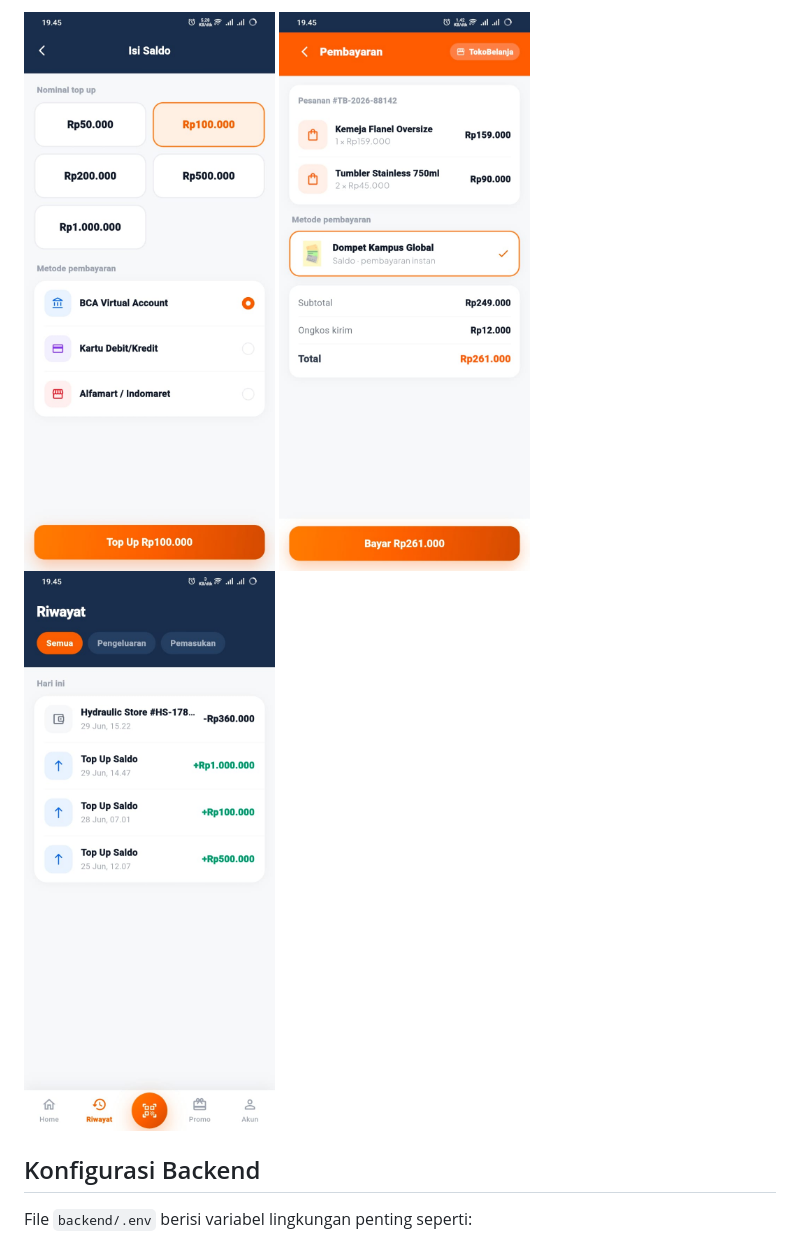
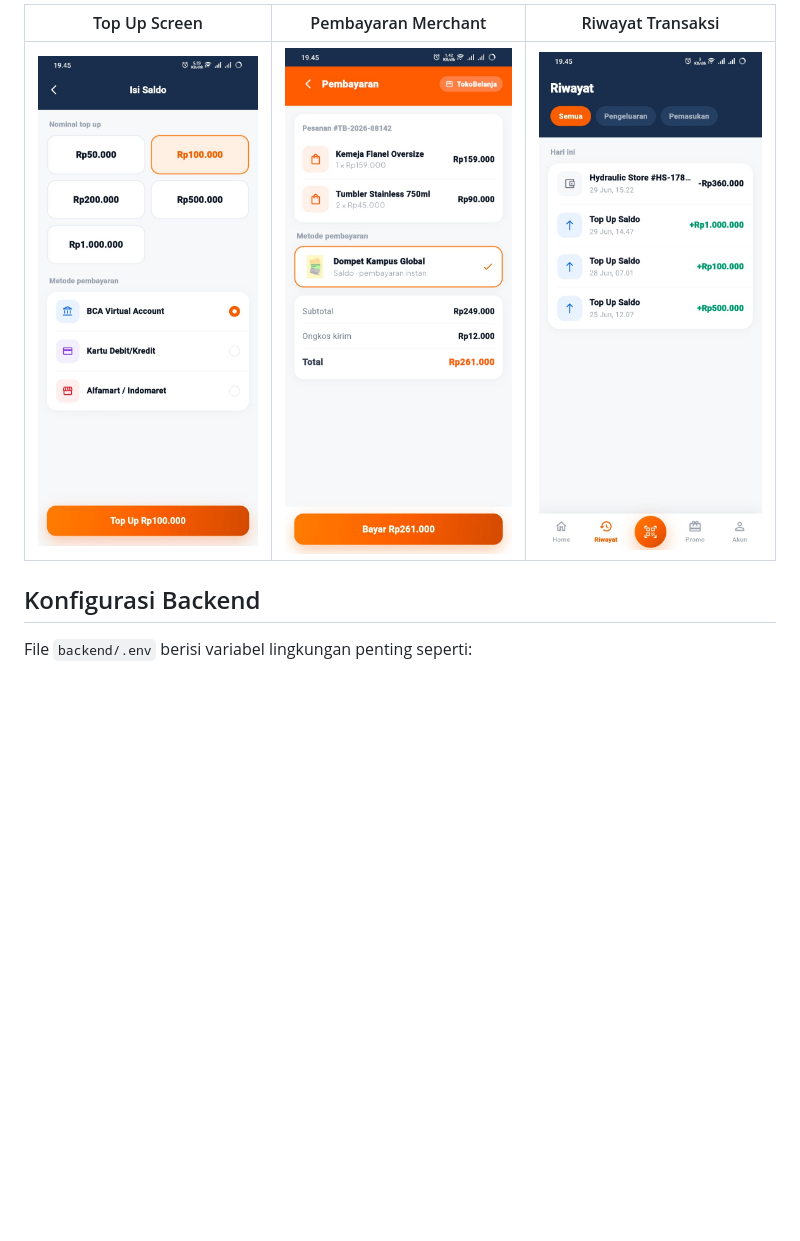
Before and after one commit to AriPurwoAji/dompet-kampus-global, a Markdown page: README.md, the part around one of its changes. Drawn GitHub-style; blank space fills up the shorter version.

```diff
--- a/README.md
+++ b/README.md
@@ -141,9 +137,7 @@ Untuk Android emulator, gunakan `10.0.2.2:8080` jika backend berjalan di mesin h
 
-<p>
-  <img src="mobile/assets/images/topup.jpeg" alt="Top Up Screen" width="260" />
-  <img src="mobile/assets/images/pembayaran.jpeg" alt="Pembayaran Merchant" width="260" />
-  <img src="mobile/assets/images/riwayat.jpeg" alt="Riwayat Transaksi" width="260" />
-</p>
+| Top Up Screen | Pembayaran Merchant | Riwayat Transaksi |
+| --- | --- | --- |
+| <img src="mobile/assets/images/topup.jpeg" alt="Top Up Screen" width="260" /> | <img src="mobile/assets/images/pembayaran.jpeg" alt="Pembayaran Merchant" width="260" /> | <img src="mobile/assets/images/riwayat.jpeg" alt="Riwayat Transaksi" width="260" /> |
 
 ## Konfigurasi Backend
 
```
Also changed, not shown: other parts of README.md (+6 -24 lines).
